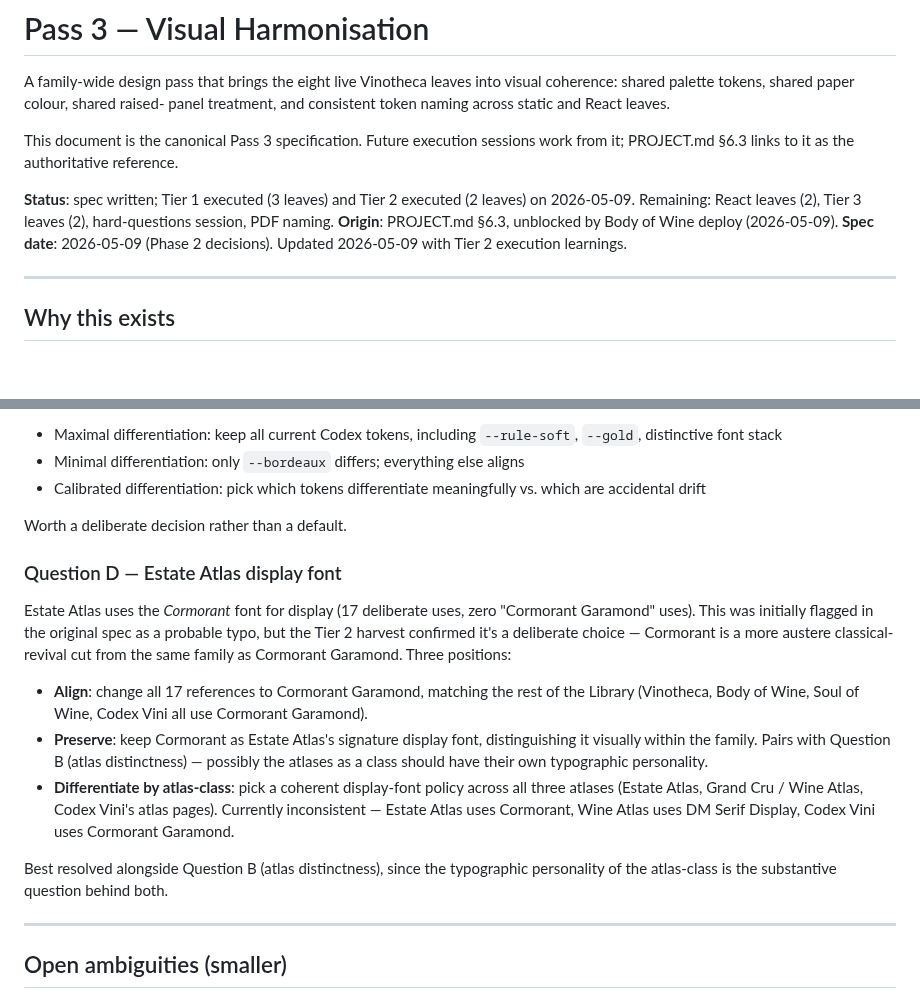
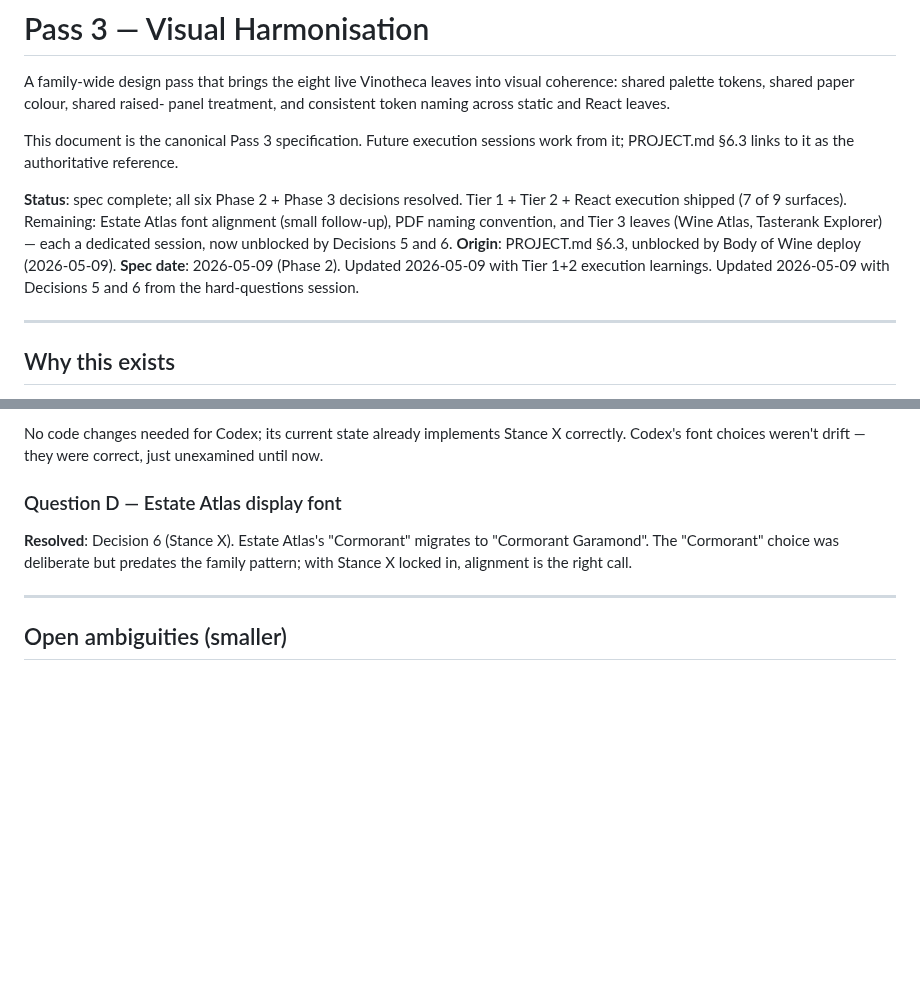
Before and after one commit to jskarabot18/vinotheca, a Markdown page: PASS3_SPEC.md, 2 parts joined by grey strips. Rendered like a GitHub page; blank space fills up the shorter version.

```diff
--- a/PASS3_SPEC.md
+++ b/PASS3_SPEC.md
@@ -7,12 +7,15 @@ panel treatment, and consistent token naming across static and React leaves.
 This document is the canonical Pass 3 specification. Future execution sessions
 work from it; PROJECT.md §6.3 links to it as the authoritative reference.
 
-**Status**: spec written; Tier 1 executed (3 leaves) and Tier 2 executed
-(2 leaves) on 2026-05-09. Remaining: React leaves (2), Tier 3 leaves (2),
-hard-questions session, PDF naming.
+**Status**: spec complete; all six Phase 2 + Phase 3 decisions resolved.
+Tier 1 + Tier 2 + React execution shipped (7 of 9 surfaces). Remaining:
+Estate Atlas font alignment (small follow-up), PDF naming convention,
+and Tier 3 leaves (Wine Atlas, Tasterank Explorer) — each a dedicated
+session, now unblocked by Decisions 5 and 6.
 **Origin**: PROJECT.md §6.3, unblocked by Body of Wine deploy (2026-05-09).
-**Spec date**: 2026-05-09 (Phase 2 decisions). Updated 2026-05-09 with
-Tier 2 execution learnings.
+**Spec date**: 2026-05-09 (Phase 2). Updated 2026-05-09 with Tier 1+2
+execution learnings. Updated 2026-05-09 with Decisions 5 and 6 from the
+hard-questions session.
 
 ---
 
@@ -282,37 +341,14 @@ Part I (the Library)? Possible positions:
 
-- Maximal differentiation: keep all current Codex tokens, including
-  `--rule-soft`, `--gold`, distinctive font stack
-- Minimal differentiation: only `--bordeaux` differs; everything else
-  aligns
-- Calibrated differentiation: pick which tokens differentiate
-  meaningfully vs. which are accidental drift
-
-Worth a deliberate decision rather than a default.
+No code changes needed for Codex; its current state already implements
+Stance X correctly. Codex's font choices weren't drift — they were
+correct, just unexamined until now.
 
 ### Question D — Estate Atlas display font
 
-Estate Atlas uses the *Cormorant* font for display (17 deliberate uses,
-zero "Cormorant Garamond" uses). This was initially flagged in the
-original spec as a probable typo, but the Tier 2 harvest confirmed it's
-a deliberate choice — Cormorant is a more austere classical-revival
-cut from the same family as Cormorant Garamond. Three positions:
-
-- **Align**: change all 17 references to Cormorant Garamond, matching
-  the rest of the Library (Vinotheca, Body of Wine, Soul of Wine,
-  Codex Vini all use Cormorant Garamond).
-- **Preserve**: keep Cormorant as Estate Atlas's signature display
-  font, distinguishing it visually within the family. Pairs with
-  Question B (atlas distinctness) — possibly the atlases as a class
-  should have their own typographic personality.
-- **Differentiate by atlas-class**: pick a coherent display-font
-  policy across all three atlases (Estate Atlas, Grand Cru / Wine
-  Atlas, Codex Vini's atlas pages). Currently inconsistent — Estate
-  Atlas uses Cormorant, Wine Atlas uses DM Serif Display, Codex Vini
-  uses Cormorant Garamond.
-
-Best resolved alongside Question B (atlas distinctness), since the
-typographic personality of the atlas-class is the substantive question
-behind both.
+**Resolved**: Decision 6 (Stance X). Estate Atlas's "Cormorant"
+migrates to "Cormorant Garamond". The "Cormorant" choice was deliberate
+but predates the family pattern; with Stance X locked in, alignment is
+the right call.
 
 ---
 
```
Also changed, not shown: other parts of PASS3_SPEC.md (+105 -49 lines).
